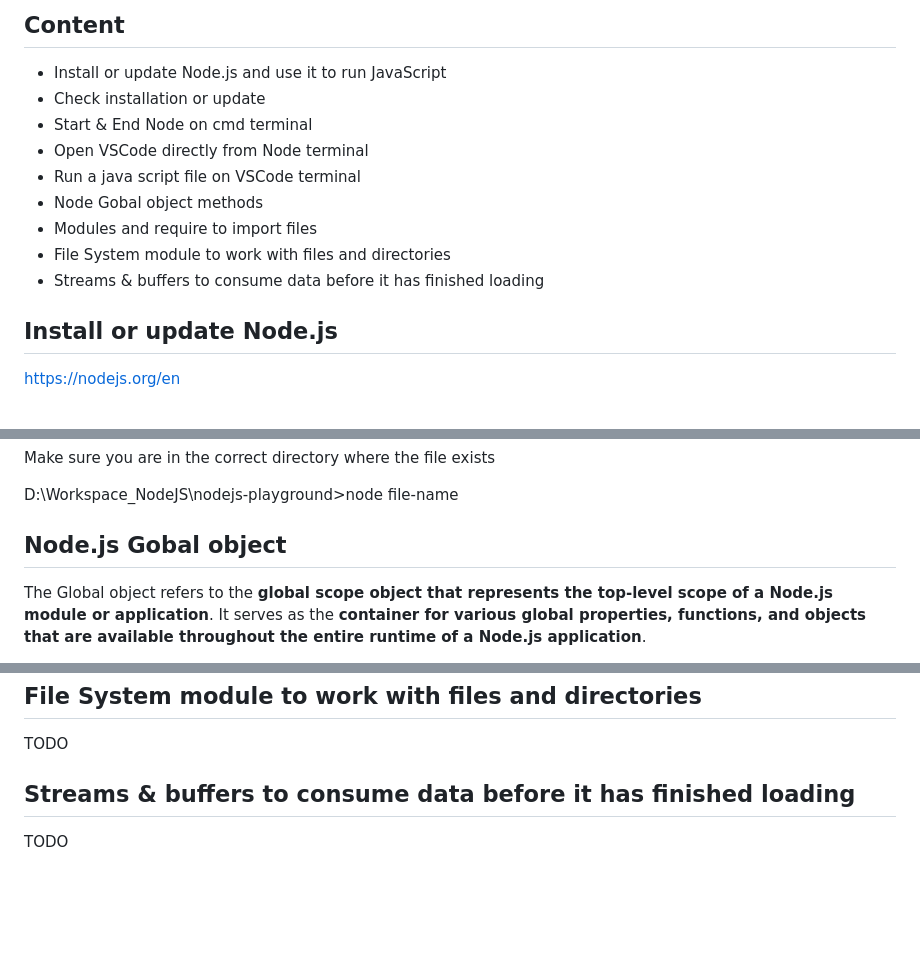
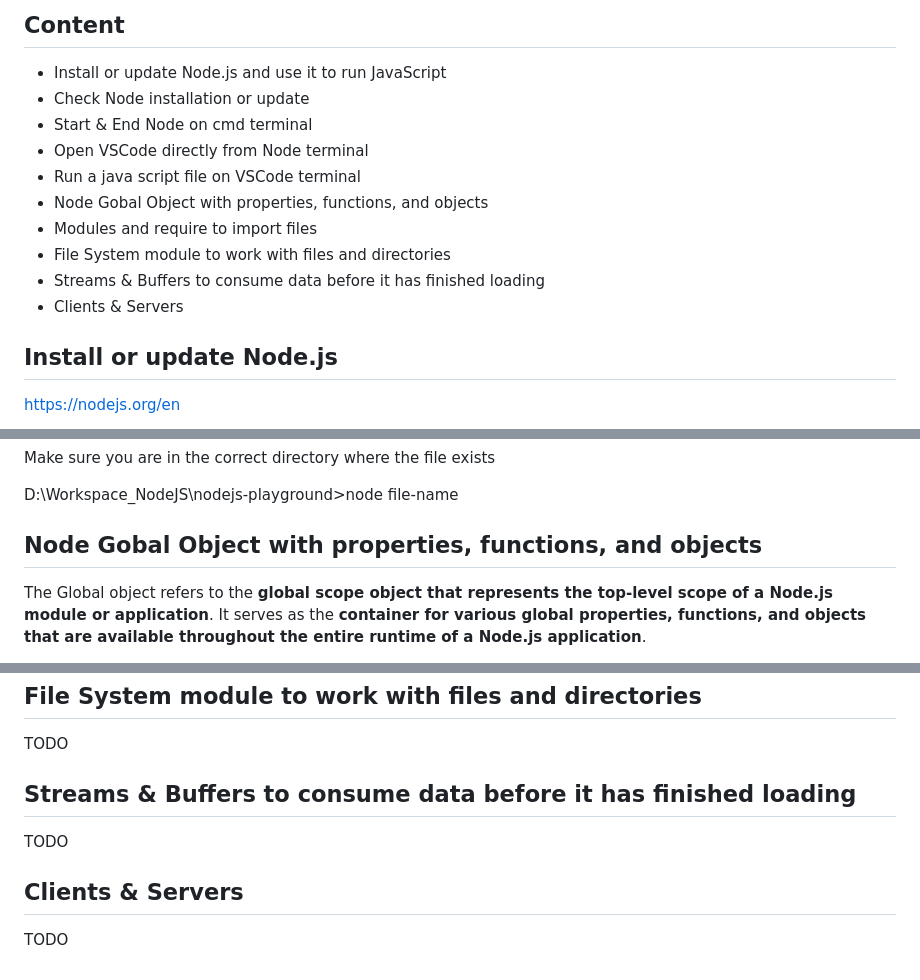
Before and after one commit to siomarapantarotto/nodejs-playground, a Markdown page: README.md, 3 parts joined by grey strips. Drawn GitHub-style; blank space fills up the shorter version.

Commit message:
Add ##Clients & Servers and update documentation

```diff
--- a/README.md
+++ b/README.md
@@ -39,14 +39,15 @@ This repo is my playground to tinker around with a few things:
 ## Content
 
 - Install or update Node.js and use it to run JavaScript
-- Check installation or update
+- Check Node installation or update
 - Start & End Node on cmd terminal
 - Open VSCode directly from Node terminal
 - Run a java script file on VSCode terminal
-- Node Gobal object methods
+- Node Gobal Object with properties, functions, and objects
 - Modules and require to import files
 - File System module to work with files and directories
-- Streams & buffers to consume data before it has finished loading
+- Streams & Buffers to consume data before it has finished loading
+- Clients & Servers
 
 <!--
 - How to read and write files on the computer
@@ -131,7 +132,7 @@ Make sure you are in the correct directory where the file exists
 
 D:\Workspace_NodeJS\nodejs-playground>node file-name
 
-## Node.js Gobal object
+## Node Gobal Object with properties, functions, and objects
 
 The Global object refers to the <b>global scope object that represents the top-level scope of a Node.js module or application</b>. It serves as the <b>container for various global properties, functions, and objects that are available throughout the entire runtime of a Node.js application</b>.
 
@@ -169,5 +170,8 @@ TODO
 ## File System module to work with files and directories
 
 TODO
-## Streams & buffers to consume data before it has finished loading
+## Streams & Buffers to consume data before it has finished loading
 TODO
+
+## Clients & Servers
+TODO
```
